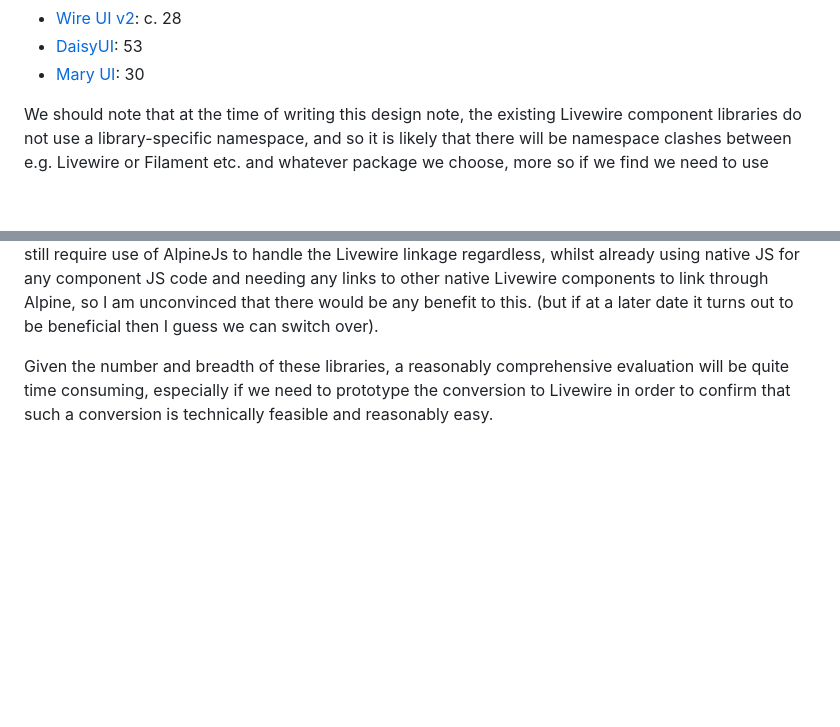
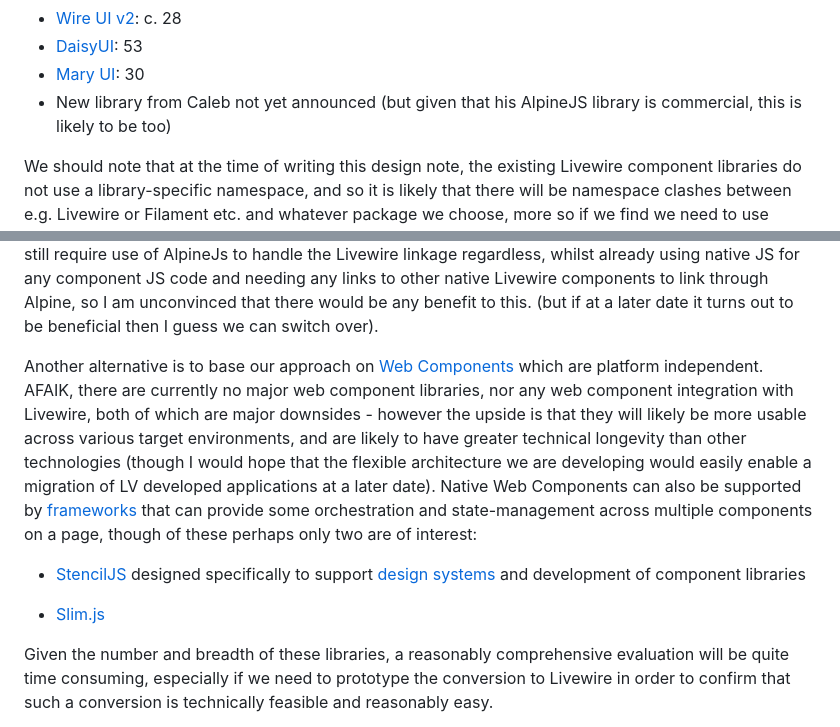
Before and after one commit to Tranzakt/Visual-Laravel, a Markdown page: UI-COMPONENTS.md, 2 parts joined by grey strips. GitHub-like rendering; blank space fills up the shorter version.

```diff
--- a/UI-COMPONENTS.md
+++ b/UI-COMPONENTS.md
@@ -64,6 +65,7 @@ many different sources with varying degrees of support)
 * [Wire UI v2](https://wireui.dev/): c. 28
 * [DaisyUI](https://daisyui.com/): 53
 * [Mary UI](https://mary-ui.com/): 30
+* New library from Caleb not yet announced (but given that his AlpineJS library is commercial, this is likely to be too)
 
 We should note that at the time of writing this design note,
 the existing Livewire component libraries do not use
@@ -153,6 +156,25 @@ whilst already using native JS for any component JS code and
 needing any links to other native Livewire components to link through Alpine,
 so I am unconvinced that there would be any benefit to this.
 (but if at a later date it turns out to be beneficial then I guess we can switch over).
+
+Another alternative is to base our approach on [Web Components](https://www.webcomponents.org/)
+which are platform independent.
+AFAIK, there are currently no major web component libraries,
+nor any web component integration with Livewire,
+both of which are major downsides -
+however the upside is that they will likely be more usable across various target environments,
+and are likely to have greater technical longevity than other technologies
+(though I would hope that the flexible architecture we are developing would easily enable
+a migration of LV developed applications at a later date).
+Native Web Components can also be supported by [frameworks](https://www.webcomponents.org/libraries)
+that can provide some orchestration and state-management across multiple components on a page,
+though of these perhaps only two are of interest:
+
+* [StencilJS](https://stenciljs.com/) designed specifically to support
+  [design systems](https://stenciljs.com/docs/design-systems) and
+  development of component libraries
+
+* [Slim.js](https://slimjs.com/#/welcome)
 
 Given the number and breadth of these libraries,
 a reasonably comprehensive evaluation will be quite time consuming,
```
Also changed, not shown: other parts of UI-COMPONENTS.md (+5 -0 lines).
